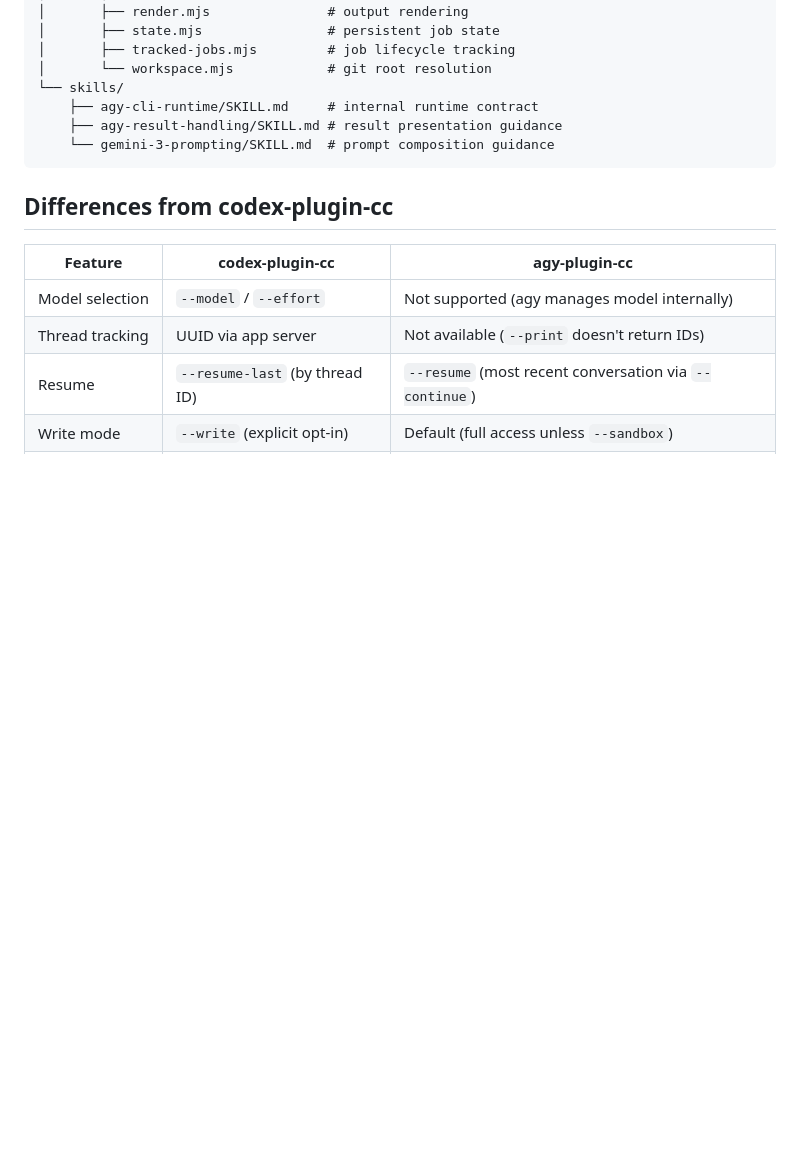
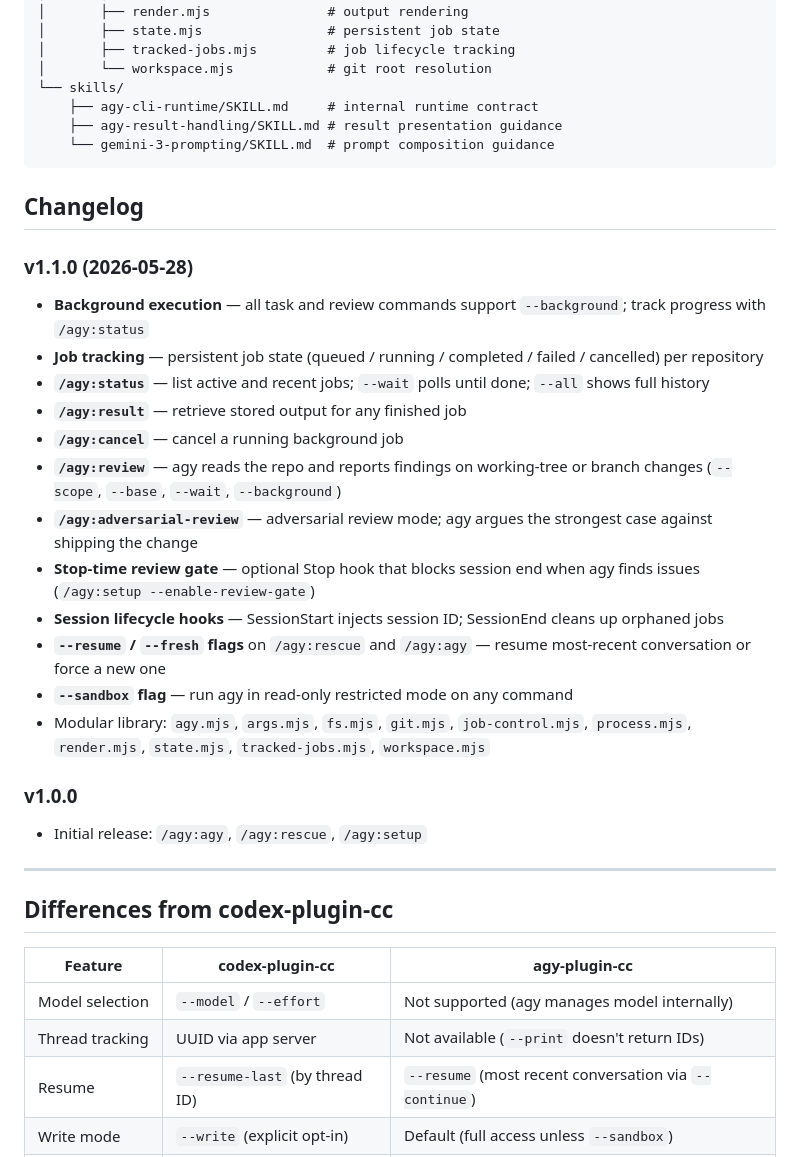
Before and after one commit to Vit129/agy-plugin-cc, a Markdown page: README.md, the part around the change. Rendered like a GitHub page; blank space fills up the shorter version.

Commit message:
docs: add v1.1.0 changelog and release notes to README
Co-Authored-By: Claude Sonnet 4.6 <noreply@anthropic.com>

````diff
--- a/README.md
+++ b/README.md
@@ -208,6 +208,29 @@ plugins/agy/
     └── gemini-3-prompting/SKILL.md  # prompt composition guidance
 ```
 
+## Changelog
+
+### v1.1.0 (2026-05-28)
+
+- **Background execution** — all task and review commands support `--background`; track progress with `/agy:status`
+- **Job tracking** — persistent job state (queued / running / completed / failed / cancelled) per repository
+- **`/agy:status`** — list active and recent jobs; `--wait` polls until done; `--all` shows full history
+- **`/agy:result`** — retrieve stored output for any finished job
+- **`/agy:cancel`** — cancel a running background job
+- **`/agy:review`** — agy reads the repo and reports findings on working-tree or branch changes (`--scope`, `--base`, `--wait`, `--background`)
+- **`/agy:adversarial-review`** — adversarial review mode; agy argues the strongest case against shipping the change
+- **Stop-time review gate** — optional Stop hook that blocks session end when agy finds issues (`/agy:setup --enable-review-gate`)
+- **Session lifecycle hooks** — SessionStart injects session ID; SessionEnd cleans up orphaned jobs
+- **`--resume` / `--fresh` flags** on `/agy:rescue` and `/agy:agy` — resume most-recent conversation or force a new one
+- **`--sandbox` flag** — run agy in read-only restricted mode on any command
+- Modular library: `agy.mjs`, `args.mjs`, `fs.mjs`, `git.mjs`, `job-control.mjs`, `process.mjs`, `render.mjs`, `state.mjs`, `tracked-jobs.mjs`, `workspace.mjs`
+
+### v1.0.0
+
+- Initial release: `/agy:agy`, `/agy:rescue`, `/agy:setup`
+
+---
+
 ## Differences from codex-plugin-cc
 
 | Feature | codex-plugin-cc | agy-plugin-cc |
````
